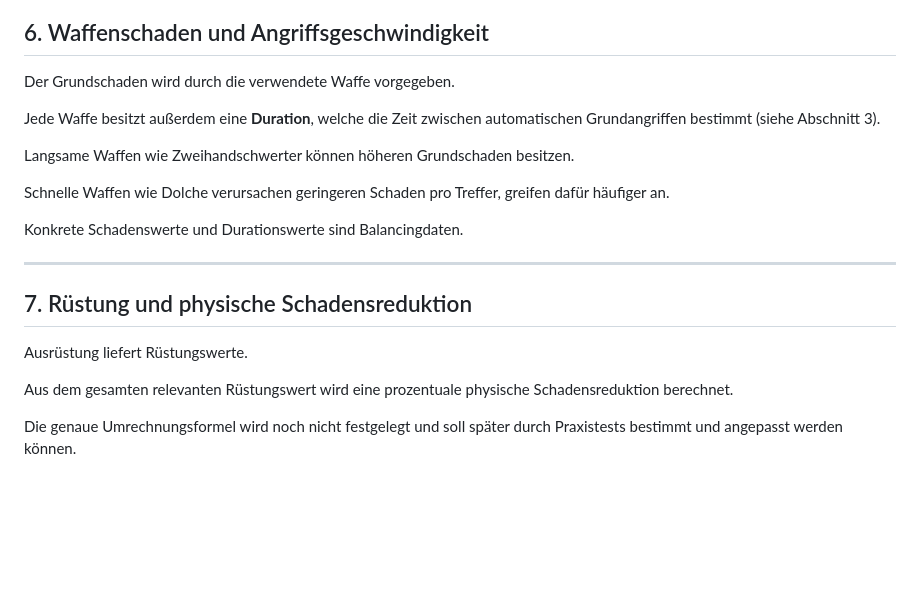
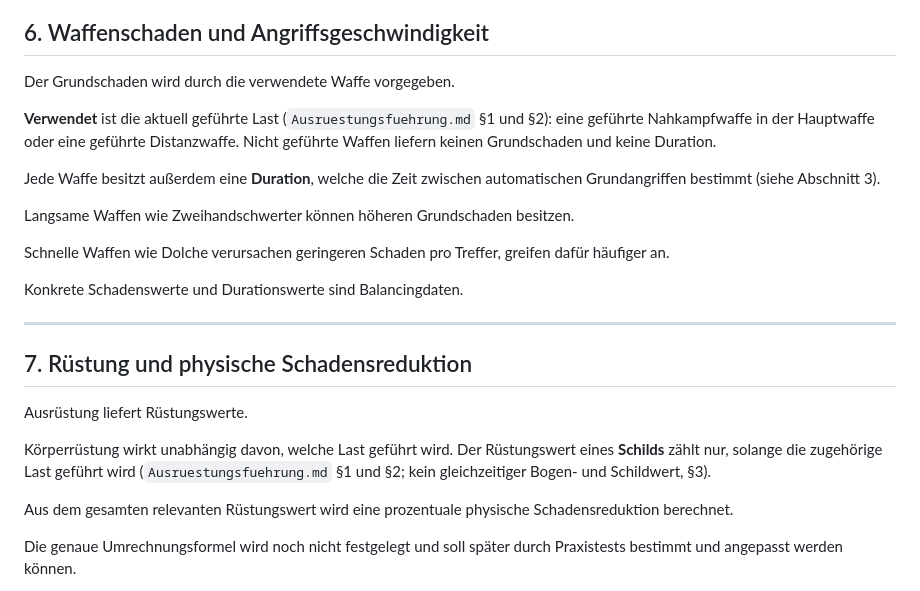
Before and after one commit to Isalla/Andora, a Markdown page: docs/Kampfsystem.md, the part around the change. Rendered like a GitHub page; blank space fills up the shorter version.

Commit message:
docs: geführte Last in Kampfsystem.md verankert

```diff
--- a/docs/Kampfsystem.md
+++ b/docs/Kampfsystem.md
@@ -124,6 +124,8 @@ Konkrete Wahrscheinlichkeiten und Formeln werden nicht endgültig festgelegt und
 
 Der Grundschaden wird durch die verwendete Waffe vorgegeben.
 
+**Verwendet** ist die aktuell geführte Last (`Ausruestungsfuehrung.md` §1 und §2): eine geführte Nahkampfwaffe in der Hauptwaffe oder eine geführte Distanzwaffe. Nicht geführte Waffen liefern keinen Grundschaden und keine Duration.
+
 Jede Waffe besitzt außerdem eine **Duration**, welche die Zeit zwischen automatischen Grundangriffen bestimmt (siehe Abschnitt 3).
 
 Langsame Waffen wie Zweihandschwerter können höheren Grundschaden besitzen.
@@ -137,6 +139,8 @@ Konkrete Schadenswerte und Durationswerte sind Balancingdaten.
 ## 7. Rüstung und physische Schadensreduktion
 
 Ausrüstung liefert Rüstungswerte.
+
+Körperrüstung wirkt unabhängig davon, welche Last geführt wird. Der Rüstungswert eines **Schilds** zählt nur, solange die zugehörige Last geführt wird (`Ausruestungsfuehrung.md` §1 und §2; kein gleichzeitiger Bogen- und Schildwert, §3).
 
 Aus dem gesamten relevanten Rüstungswert wird eine prozentuale physische Schadensreduktion berechnet.
 
```
